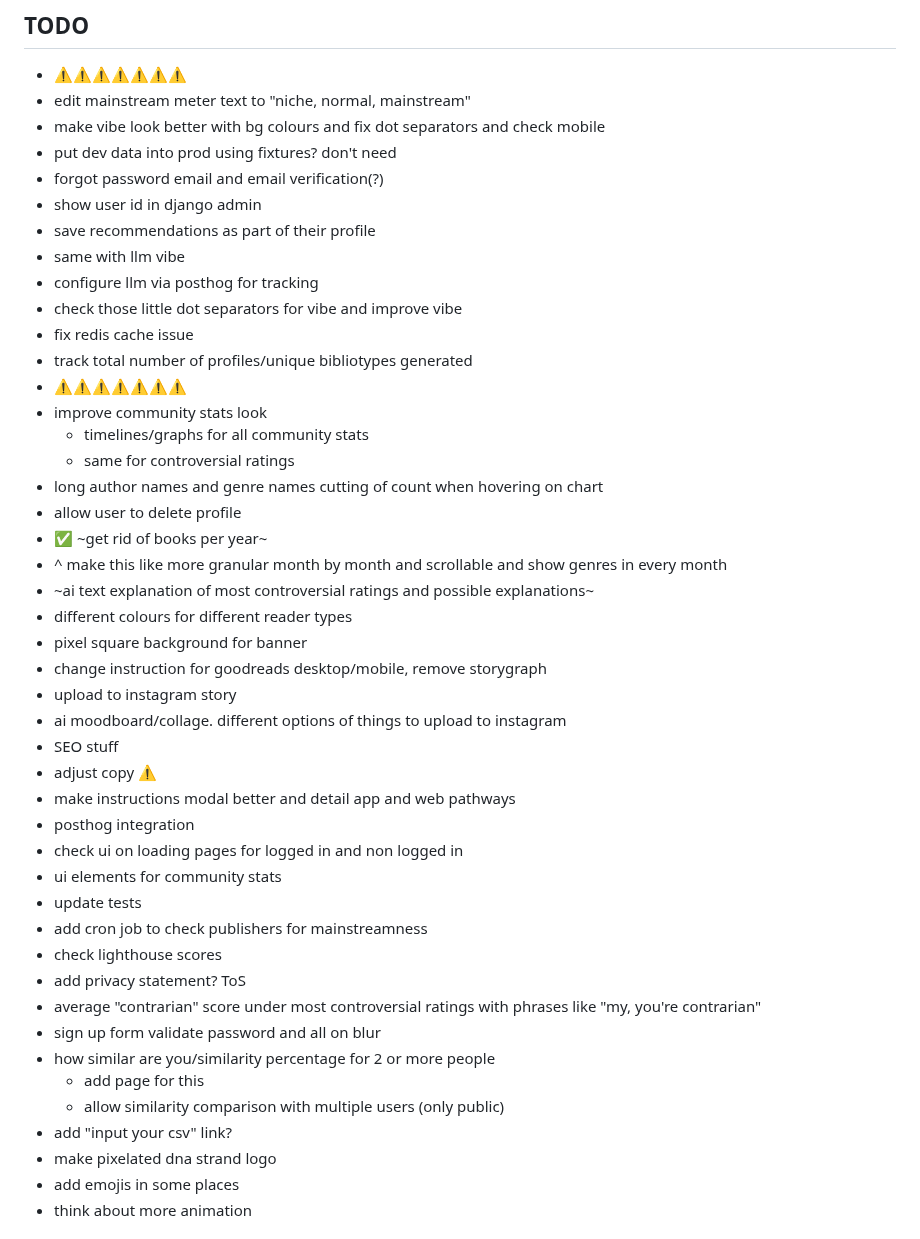
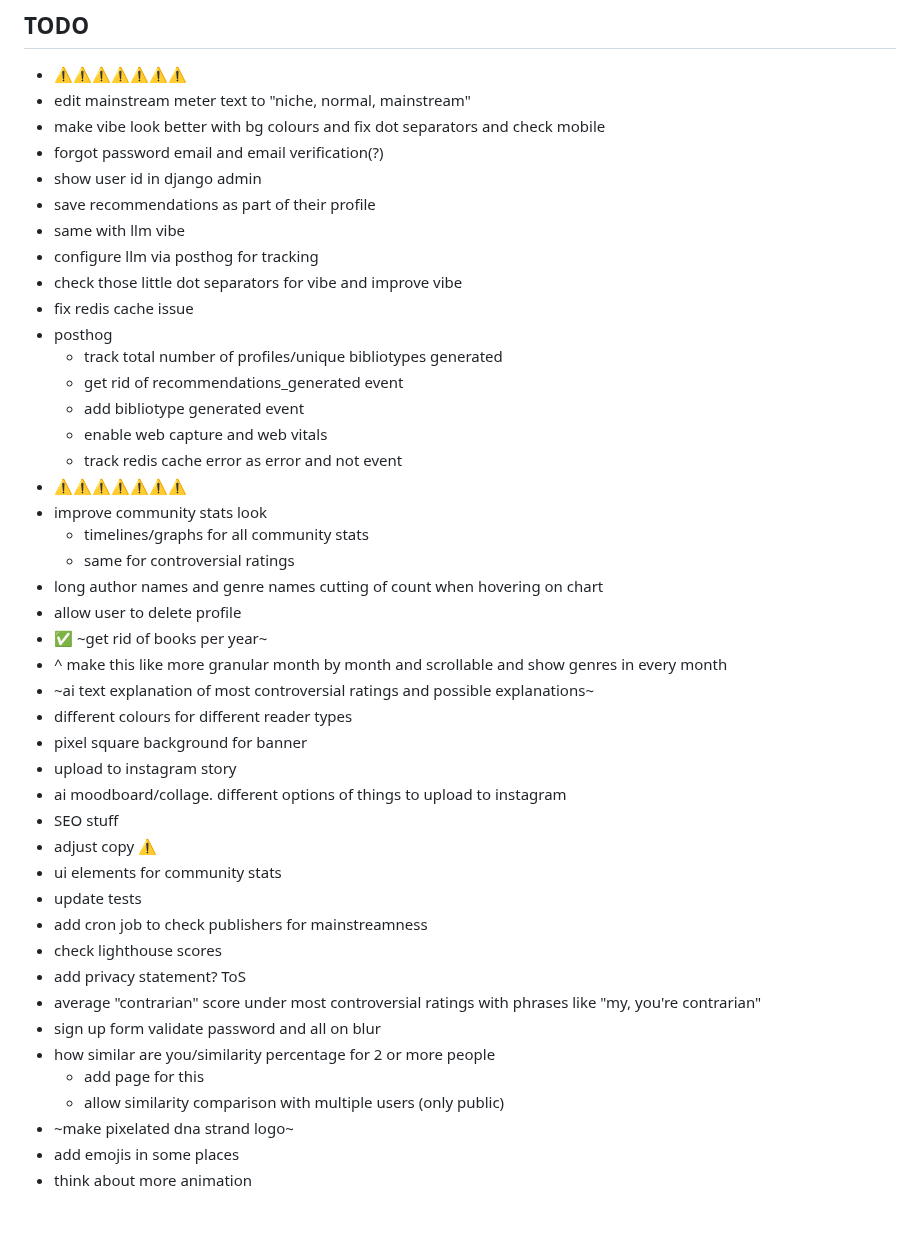
Before and after one commit to vanajmoorthy/bibliotype, a Markdown page: README.md, the part around the change. GitHub-like rendering.

Commit message:
Update README.md (#45)

```diff
--- a/README.md
+++ b/README.md
@@ -11,7 +11,6 @@ https://github.com/user-attachments/assets/41540178-f67a-4a48-9105-1a687f034c23
 - ⚠️⚠️⚠️⚠️⚠️⚠️⚠️
 - edit mainstream meter text to "niche, normal, mainstream"
 - make vibe look better with bg colours and fix dot separators and check mobile
-- put dev data into prod using fixtures? don't need
 - forgot password email and email verification(?)
 - show user id in django admin
 - save recommendations as part of their profile
@@ -19,7 +18,12 @@ https://github.com/user-attachments/assets/41540178-f67a-4a48-9105-1a687f034c23
 - configure llm via posthog for tracking
 - check those little dot separators for vibe and improve vibe
 - fix redis cache issue
-- track total number of profiles/unique bibliotypes generated
+- posthog
+  - track total number of profiles/unique bibliotypes generated
+  - get rid of recommendations_generated event
+  - add bibliotype generated event
+  - enable web capture and web vitals
+  - track redis cache error as error and not event
 - ⚠️⚠️⚠️⚠️⚠️⚠️⚠️
 - improve community stats look
   - timelines/graphs for all community stats
@@ -31,14 +35,10 @@ https://github.com/user-attachments/assets/41540178-f67a-4a48-9105-1a687f034c23
 - ~ai text explanation of most controversial ratings and possible explanations~
 - different colours for different reader types
 - pixel square background for banner
-- change instruction for goodreads desktop/mobile, remove storygraph
 - upload to instagram story
 - ai moodboard/collage. different options of things to upload to instagram
 - SEO stuff
 - adjust copy ⚠️
-- make instructions modal better and detail app and web pathways
-- posthog integration
-- check ui on loading pages for logged in and non logged in
 - ui elements for community stats
 - update tests
 - add cron job to check publishers for mainstreamness
@@ -49,8 +49,7 @@ https://github.com/user-attachments/assets/41540178-f67a-4a48-9105-1a687f034c23
 - how similar are you/similarity percentage for 2 or more people
   - add page for this
   - allow similarity comparison with multiple users (only public)
-- add "input your csv" link?
-- make pixelated dna strand logo
+- ~make pixelated dna strand logo~
 - add emojis in some places
 - think about more animation
 
```
